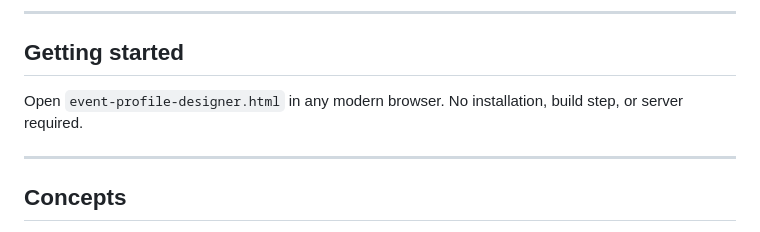
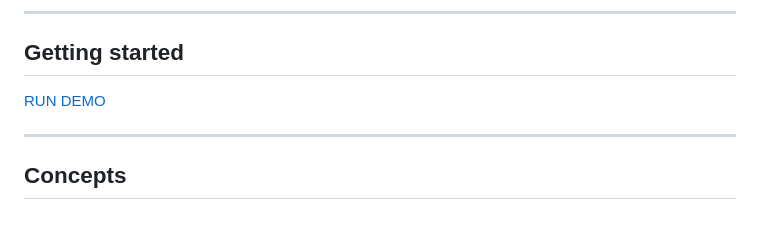
Before and after one commit to no3edev/Event-Profile-Designer, a Markdown page: readme.md, the part around one of its changes. Rendered like a GitHub page.

```diff
--- a/readme.md
+++ b/readme.md
@@ -8,7 +6,7 @@ A browser-based tool for designing and comparing No3e sensor event signatures. B
 
 ## Getting started
 
-Open `event-profile-designer.html` in any modern browser. No installation, build step, or server required.
+[RUN DEMO](https://no3edev.github.io/Event-Profile-Designer/)
 
 ---
 
```
Also changed, not shown: other parts of readme.md (+0 -2 lines).
